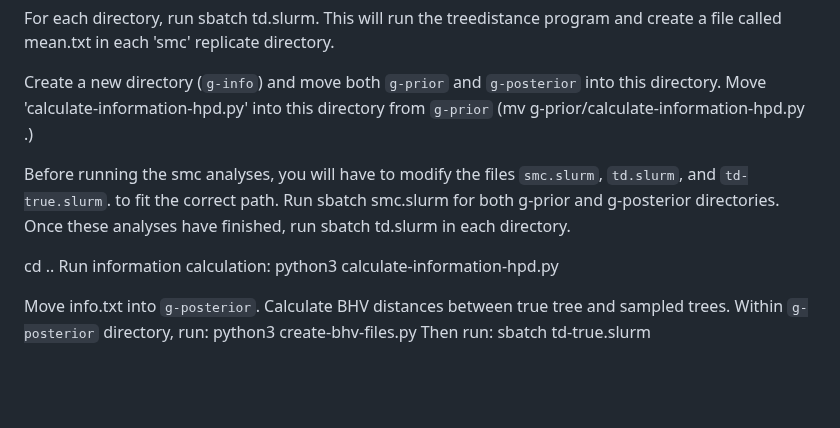
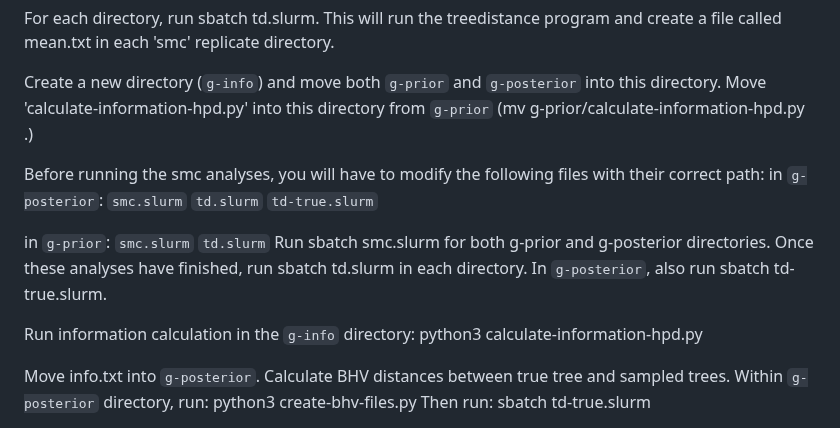
Before and after one commit to plewis/deploy, a Markdown page: JC_instructions.md, the part around the change. GitHub-like rendering; blank space fills up the shorter version.

```diff
--- a/JC_instructions.md
+++ b/JC_instructions.md
@@ -208,12 +208,18 @@ For each directory, run sbatch td.slurm. This will run the treedistance program
 
 Create a new directory (`g-info`) and move both `g-prior` and `g-posterior` into this directory. Move 'calculate-information-hpd.py' into this directory from `g-prior` (mv g-prior/calculate-information-hpd.py .)
 
-Before running the smc analyses, you will have to modify the files `smc.slurm`, `td.slurm`, and `td-true.slurm`. to fit the correct path.
-Run sbatch smc.slurm for both g-prior and g-posterior directories. Once these analyses have finished, run sbatch td.slurm in each directory.
+Before running the smc analyses, you will have to modify the following files with their correct path:
+in `g-posterior`:
+	`smc.slurm`
+ 	`td.slurm`
+  	`td-true.slurm`
 
+in `g-prior`:
+	`smc.slurm`
+ 	`td.slurm`
+Run sbatch smc.slurm for both g-prior and g-posterior directories. Once these analyses have finished, run sbatch td.slurm in each directory. In `g-posterior`, also run sbatch td-true.slurm.
 
-cd ..
-Run information calculation: python3 calculate-information-hpd.py
+Run information calculation in the `g-info` directory: python3 calculate-information-hpd.py
 
 
 Move info.txt into `g-posterior`. Calculate BHV distances between true tree and sampled trees. Within `g-posterior` directory, run:
```
